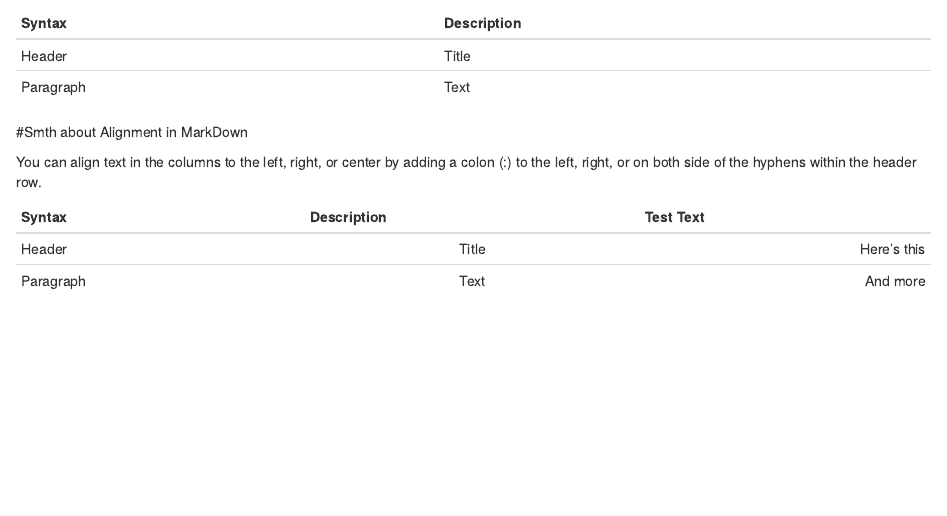
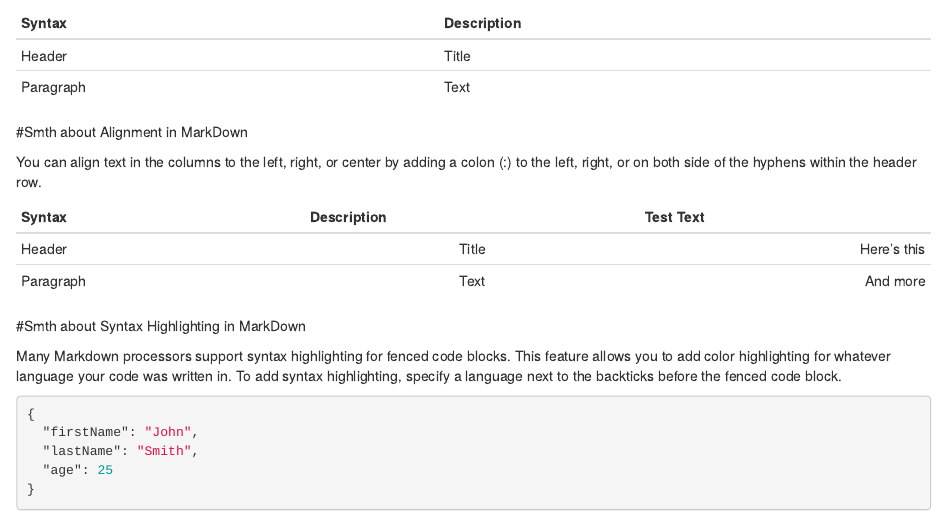
Before and after one commit to MariBochkareva/BioStat_2023, an R Markdown document (GitHub/FirstProject/FirstMarkdown.Rmd): the page in a window 1100 px wide, from 1140 px down. Rendered offline with R 4.5, knitr and Pandoc, with nearby package versions.

Commit message:
added info about Syntax Highlighting in MarkDown

````diff
--- a/GitHub/FirstProject/FirstMarkdown.Rmd
+++ b/GitHub/FirstProject/FirstMarkdown.Rmd
@@ -46,3 +46,15 @@
 | :---        |    :----:   |          ---: |
 | Header      | Title       | Here's this   |
 | Paragraph   | Text        | And more      |
+
+#Smth about Syntax Highlighting in MarkDown
+
+Many Markdown processors support syntax highlighting for fenced code blocks. This feature allows you to add color highlighting for whatever language your code was written in. To add syntax highlighting, specify a language next to the backticks before the fenced code block.
+
+```json
+{
+  "firstName": "John",
+  "lastName": "Smith",
+  "age": 25
+}
+```
````
